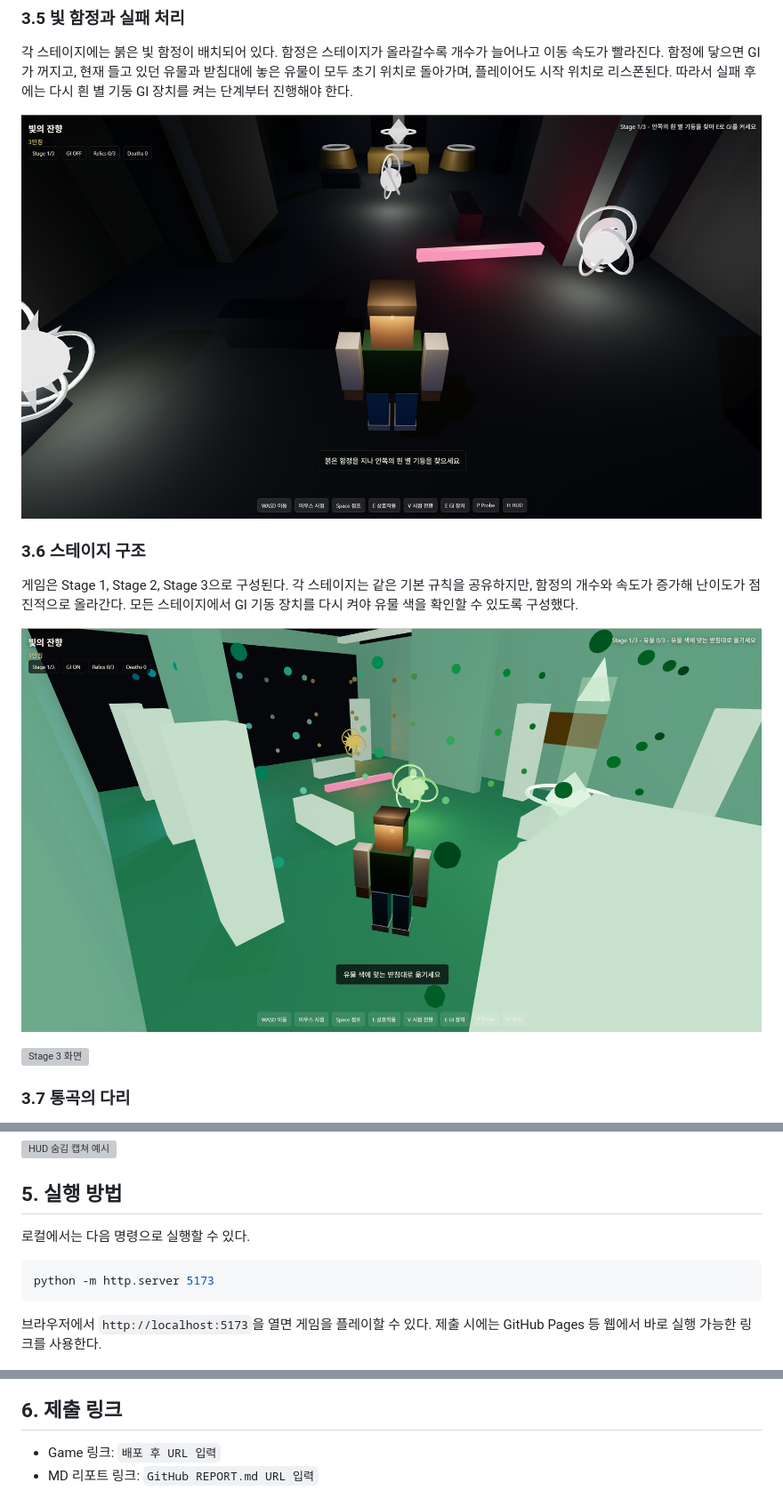
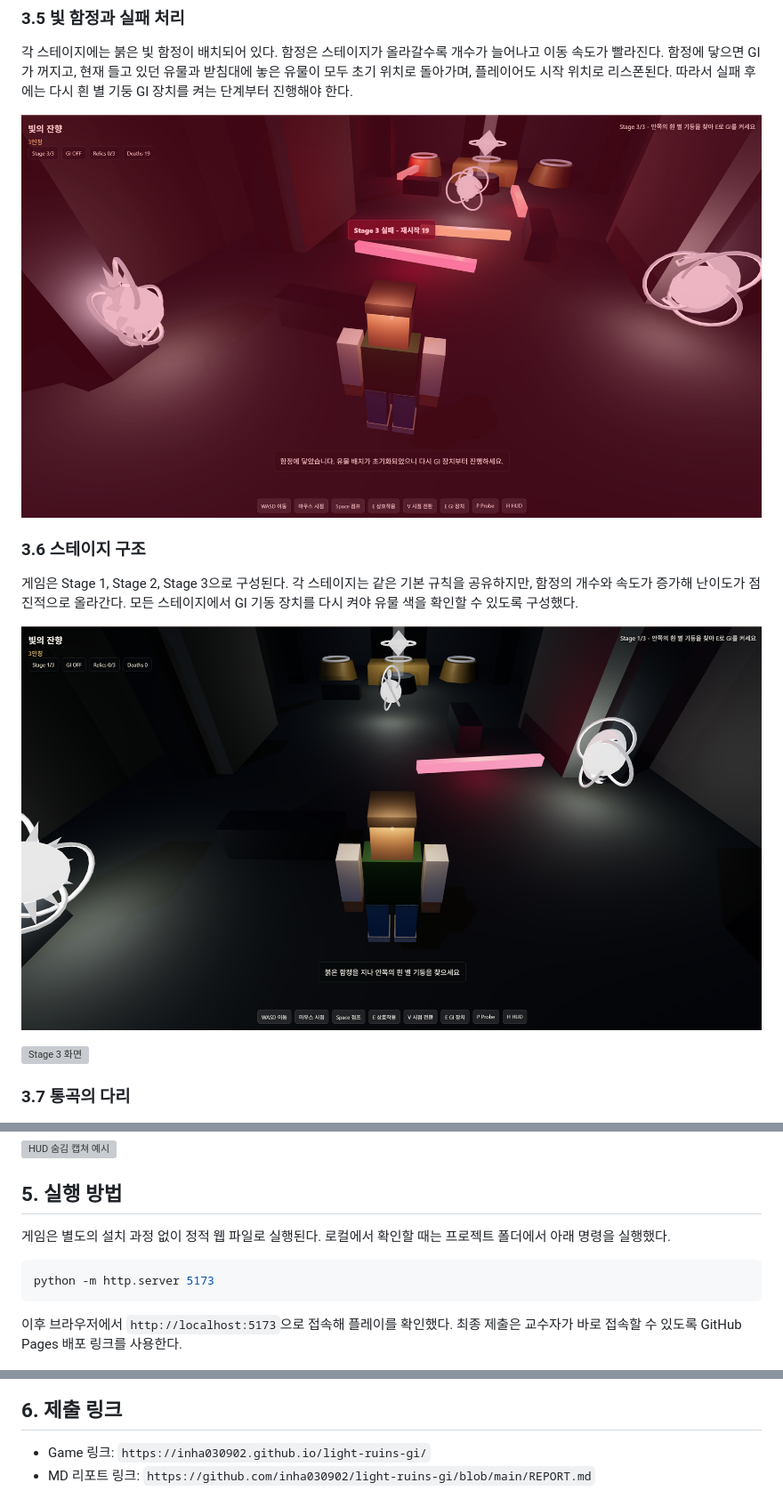
Before and after one commit to inha030902/light-ruins-gi, a Markdown page: REPORT.md, 3 parts joined by grey strips. Shown: that part at 89% size. Rendered like a GitHub page; pictures changed too: report-images/12-light-trap.png, report-images/13-stage1.png; grey boxes are pictures that could not be loaded.

Commit message:
Update report screenshots and wording

````diff
--- a/REPORT.md
+++ b/REPORT.md
@@ -130,19 +130,19 @@ DDGI probe는 위치, 색, 에너지 값을 가진다. 매 프레임 유물 광
 
 ## 5. 실행 방법
 
-로컬에서는 다음 명령으로 실행할 수 있다.
+게임은 별도의 설치 과정 없이 정적 웹 파일로 실행된다. 로컬에서 확인할 때는 프로젝트 폴더에서 아래 명령을 실행했다.
 
 ```bash
 python -m http.server 5173
 ```
 
-브라우저에서 `http://localhost:5173`을 열면 게임을 플레이할 수 있다. 제출 시에는 GitHub Pages 등 웹에서 바로 실행 가능한 링크를 사용한다.
+이후 브라우저에서 `http://localhost:5173`으로 접속해 플레이를 확인했다. 최종 제출은 교수자가 바로 접속할 수 있도록 GitHub Pages 배포 링크를 사용한다.
 
 ![웹 실행 화면](./report-images/24-web-run.png)
 
 ## 6. 제출 링크
 
-- Game 링크: `배포 후 URL 입력`
-- MD 리포트 링크: `GitHub REPORT.md URL 입력`
+- Game 링크: `https://inha030902.github.io/light-ruins-gi/`
+- MD 리포트 링크: `https://github.com/inha030902/light-ruins-gi/blob/main/REPORT.md`
 
 ![제출 링크 확인 화면](./report-images/25-submit-links.png)
````
Also changed, not shown: other parts of REPORT.md (+1 -1 lines), report-images/17-guide-prompt.png.
